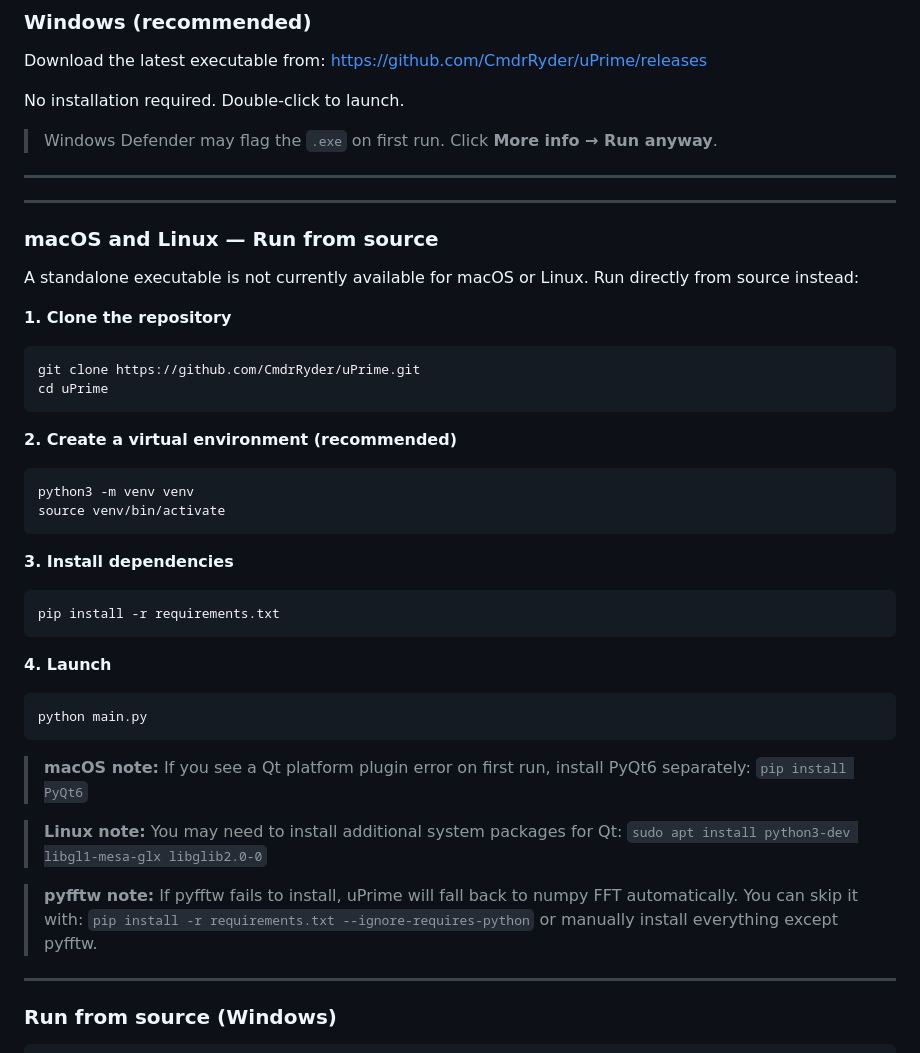
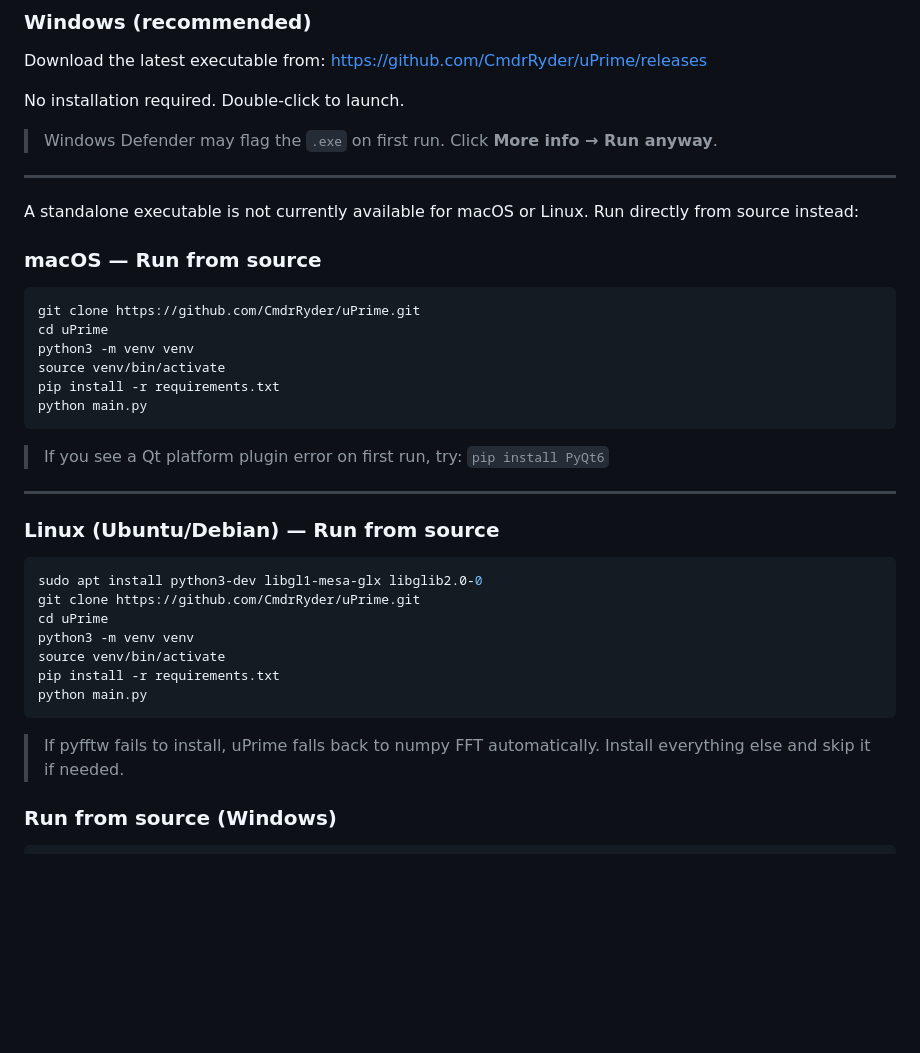
Before and after one commit to CmdrRyder/uPrime, a Markdown page: README.md, the part around the change. GitHub-like rendering; blank space fills up the shorter version.

````diff
--- a/README.md
+++ b/README.md
@@ -40,45 +40,35 @@ No installation required. Double-click to launch.
 
 ---
 
----
+A standalone executable is not currently available for macOS or Linux. Run directly from source instead:
+### macOS — Run from source
 
-### macOS and Linux — Run from source
-
-A standalone executable is not currently available for macOS or Linux. Run directly from source instead:
-
-**1. Clone the repository**
 ```bash
 git clone https://github.com/CmdrRyder/uPrime.git
 cd uPrime
-```
-
-**2. Create a virtual environment (recommended)**
-```bash
 python3 -m venv venv
 source venv/bin/activate
-```
-
-**3. Install dependencies**
-```bash
 pip install -r requirements.txt
-```
-
-**4. Launch**
-```bash
 python main.py
 ```
 
-> **macOS note:** If you see a Qt platform plugin error on first run, install PyQt6 separately:
-> `pip install PyQt6`
-
-> **Linux note:** You may need to install additional system packages for Qt:
-> `sudo apt install python3-dev libgl1-mesa-glx libglib2.0-0`
-
-> **pyfftw note:** If pyfftw fails to install, uPrime will fall back to numpy FFT automatically. You can skip it with:
-> `pip install -r requirements.txt --ignore-requires-python`
-> or manually install everything except pyfftw.
+> If you see a Qt platform plugin error on first run, try: `pip install PyQt6`
 
 ---
+
+### Linux (Ubuntu/Debian) — Run from source
+
+```bash
+sudo apt install python3-dev libgl1-mesa-glx libglib2.0-0
+git clone https://github.com/CmdrRyder/uPrime.git
+cd uPrime
+python3 -m venv venv
+source venv/bin/activate
+pip install -r requirements.txt
+python main.py
+```
+
+> If pyfftw fails to install, uPrime falls back to numpy FFT automatically. Install everything else and skip it if needed.
 
 ### Run from source (Windows)
 
````
